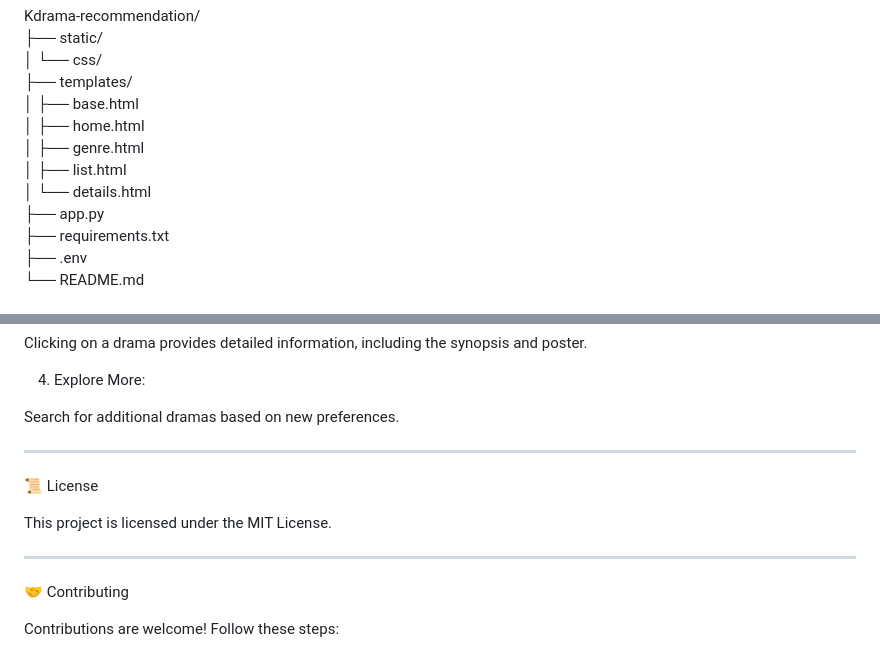
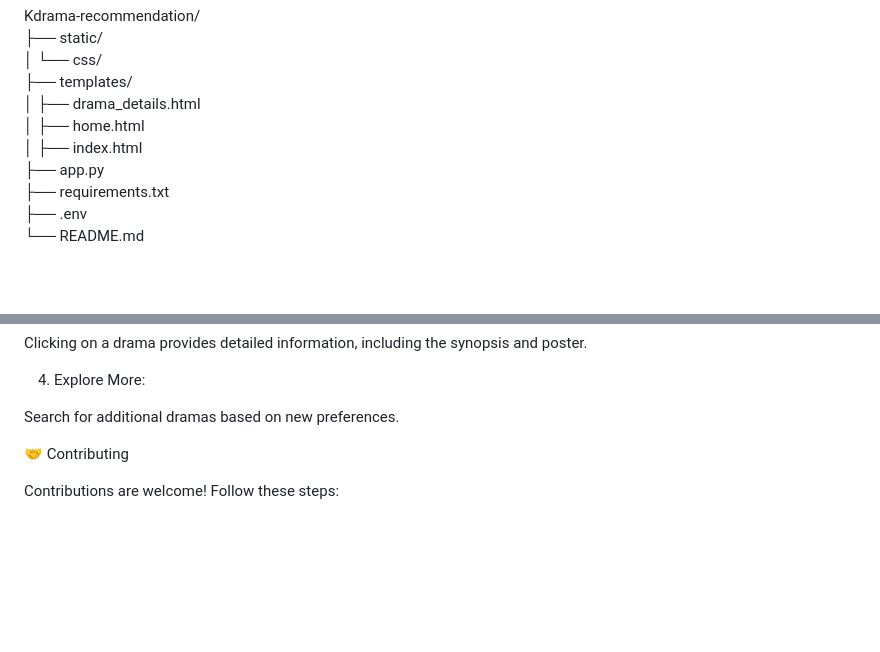
Before and after one commit to Justhasim/Kdrama-recommendation, a Markdown page: README.md, 2 parts joined by grey strips. Rendered like a GitHub page; blank space fills up the shorter version.

```diff
--- a/README.md
+++ b/README.md
@@ -68,11 +68,9 @@ Kdrama-recommendation/
 ├── static/
 │   └── css/
 ├── templates/
-│   ├── base.html
+│   ├── drama_details.html
 │   ├── home.html
-│   ├── genre.html
-│   ├── list.html
-│   └── details.html
+│   ├── index.html
 ├── app.py
 ├── requirements.txt
 ├── .env
@@ -108,15 +106,6 @@ Search for additional dramas based on new preferences.
 
 
 
-
----
-
-📜 License
-
-This project is licensed under the MIT License.
-
-
----
 
 🤝 Contributing
 
```
